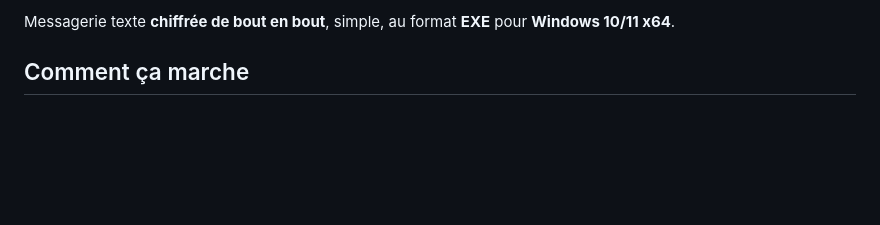
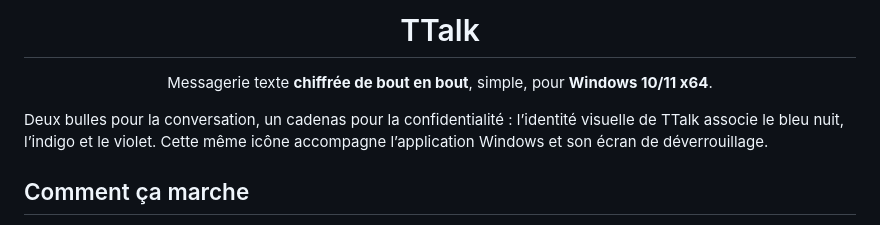
Before and after one commit to btalal/TTalk, a Markdown page: README.md, the part around one of its changes. Rendered like a GitHub page; blank space fills up the shorter version.

Commit message:
feat(branding): integrate indigo TTalk icon in Windows and README

```diff
--- a/README.md
+++ b/README.md
@@ -2,5 +4,13 @@
 
-Messagerie texte **chiffrée de bout en bout**, simple, au format **EXE** pour **Windows 10/11 x64**.
+<h1 align="center">TTalk</h1>
+
+<p align="center">
+  Messagerie texte <strong>chiffrée de bout en bout</strong>, simple, pour <strong>Windows 10/11 x64</strong>.
+</p>
+
+Deux bulles pour la conversation, un cadenas pour la confidentialité : l’identité
+visuelle de TTalk associe le bleu nuit, l’indigo et le violet. Cette même icône
+accompagne l’application Windows et son écran de déverrouillage.
 
 ## Comment ça marche
 
```
Also changed, not shown: other parts of README.md (+3 -1 lines), assets/branding/ttalk.png (added), 5 other files.
